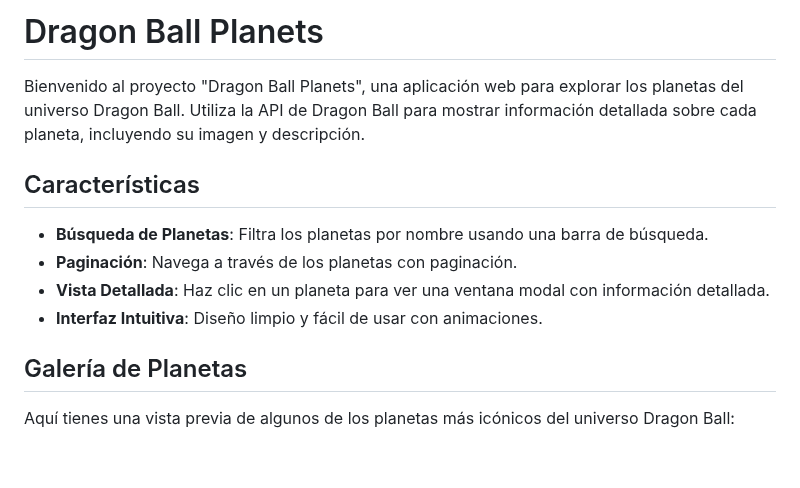
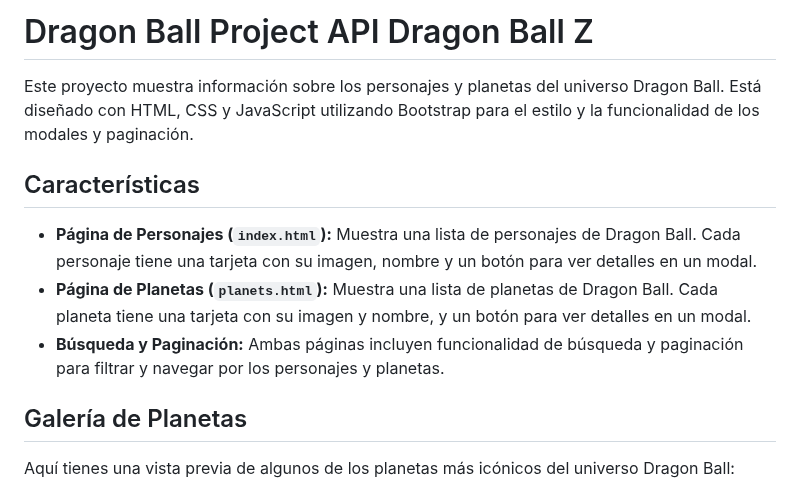
Before and after one commit to JUANCITOPENA/DRAGON_BALL_Z_V1, a Markdown page: README.md, the part around one of its changes. GitHub-like rendering; blank space fills up the shorter version.

```diff
--- a/README.md
+++ b/README.md
@@ -1,13 +1,12 @@
-# Dragon Ball Planets
+# Dragon Ball Project API Dragon Ball Z
 
-Bienvenido al proyecto "Dragon Ball Planets", una aplicación web para explorar los planetas del universo Dragon Ball. Utiliza la API de Dragon Ball para mostrar información detallada sobre cada planeta, incluyendo su imagen y descripción.
+Este proyecto muestra información sobre los personajes y planetas del universo Dragon Ball. Está diseñado con HTML, CSS y JavaScript utilizando Bootstrap para el estilo y la funcionalidad de los modales y paginación.
 
 ## Características
 
-- **Búsqueda de Planetas**: Filtra los planetas por nombre usando una barra de búsqueda.
-- **Paginación**: Navega a través de los planetas con paginación.
-- **Vista Detallada**: Haz clic en un planeta para ver una ventana modal con información detallada.
-- **Interfaz Intuitiva**: Diseño limpio y fácil de usar con animaciones.
+- **Página de Personajes (`index.html`):** Muestra una lista de personajes de Dragon Ball. Cada personaje tiene una tarjeta con su imagen, nombre y un botón para ver detalles en un modal.
+- **Página de Planetas (`planets.html`):** Muestra una lista de planetas de Dragon Ball. Cada planeta tiene una tarjeta con su imagen y nombre, y un botón para ver detalles en un modal.
+- **Búsqueda y Paginación:** Ambas páginas incluyen funcionalidad de búsqueda y paginación para filtrar y navegar por los personajes y planetas.
 
 ## Galería de Planetas
 
```
Also changed, not shown: other parts of README.md (+34 -50 lines).
